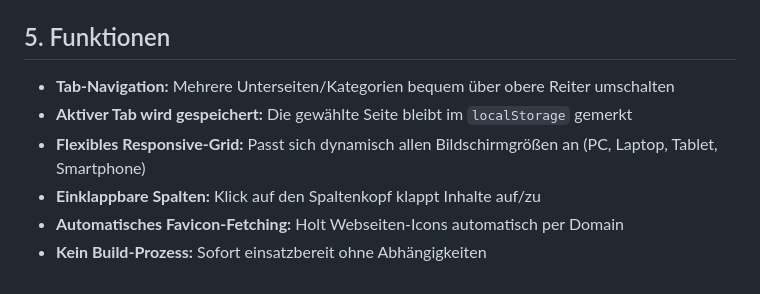
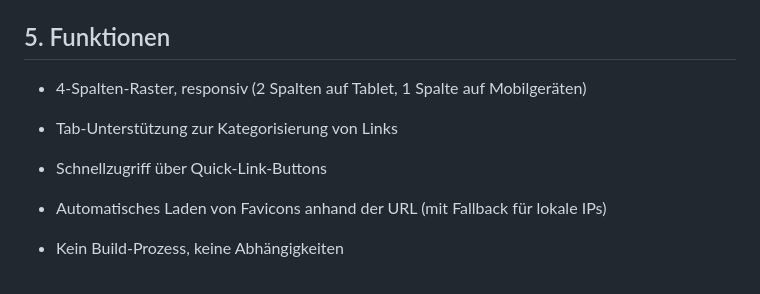
Before and after one commit to wernerwww/startme, a Markdown page: README.md, the part around one of its changes. GitHub-like rendering.

```diff
--- a/README.md
+++ b/README.md
@@ -156,9 +143,12 @@ const REPO = "wernerwww/startme";
 
 ## 5. Funktionen
 
-- **Tab-Navigation:** Mehrere Unterseiten/Kategorien bequem über obere Reiter umschalten
-- **Aktiver Tab wird gespeichert:** Die gewählte Seite bleibt im `localStorage` gemerkt
-- **Flexibles Responsive-Grid:** Passt sich dynamisch allen Bildschirmgrößen an (PC, Laptop, Tablet, Smartphone)
-- **Einklappbare Spalten:** Klick auf den Spaltenkopf klappt Inhalte auf/zu
-- **Automatisches Favicon-Fetching:** Holt Webseiten-Icons automatisch per Domain
-- **Kein Build-Prozess:** Sofort einsatzbereit ohne Abhängigkeiten
+* 4-Spalten-Raster, responsiv (2 Spalten auf Tablet, 1 Spalte auf Mobilgeräten)
+
+* Tab-Unterstützung zur Kategorisierung von Links
+
+* Schnellzugriff über Quick-Link-Buttons
+
+* Automatisches Laden von Favicons anhand der URL (mit Fallback für lokale IPs)
+
+* Kein Build-Prozess, keine Abhängigkeiten
```
Also changed, not shown: other parts of README.md (+81 -94 lines).
